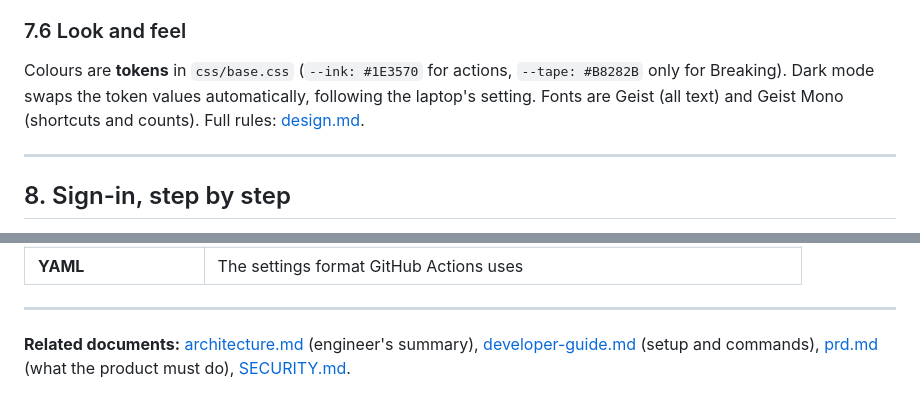
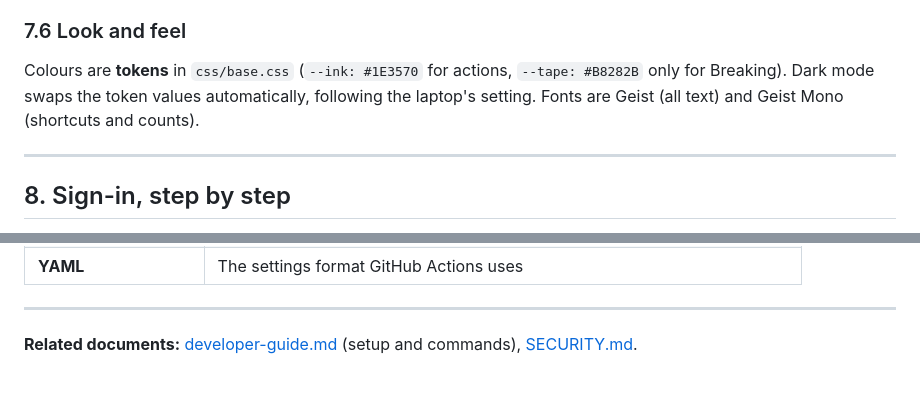
Before and after one commit to aleemrayeen-presolv360/news-agent, a Markdown page: docs/tech-guide.md, 2 parts joined by grey strips. Rendered like a GitHub page.

```diff
--- a/docs/tech-guide.md
+++ b/docs/tech-guide.md
@@ -564,7 +564,7 @@ fresh on those (notes and settings do follow you).
 
 Colours are **tokens** in `css/base.css` (`--ink: #1E3570` for actions, `--tape: #B8282B` only for
 Breaking). Dark mode swaps the token values automatically, following the laptop's setting. Fonts are
-Geist (all text) and Geist Mono (shortcuts and counts). Full rules: [design.md](design.md).
+Geist (all text) and Geist Mono (shortcuts and counts).
 
 ---
 
@@ -792,6 +792,5 @@ news-agent/
 
 ---
 
-**Related documents:** [architecture.md](architecture.md) (engineer's summary),
-[developer-guide.md](developer-guide.md) (setup and commands), [prd.md](prd.md) (what the product
-must do), [SECURITY.md](../SECURITY.md).
+**Related documents:** [developer-guide.md](developer-guide.md) (setup and commands),
+[SECURITY.md](../SECURITY.md).
```
Also changed, not shown: README.md (+1 -10 lines), docs/developer-guide.md (+1 -3 lines).
